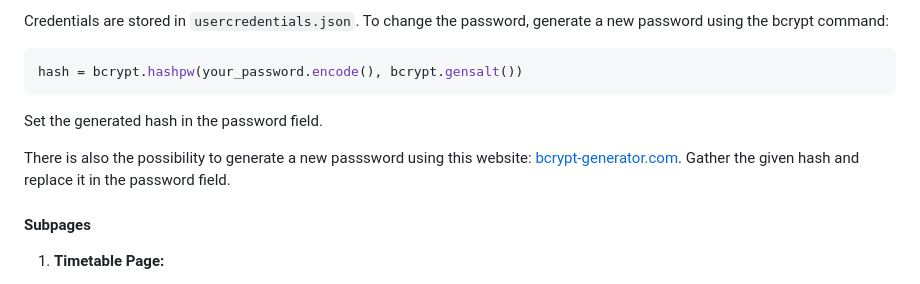
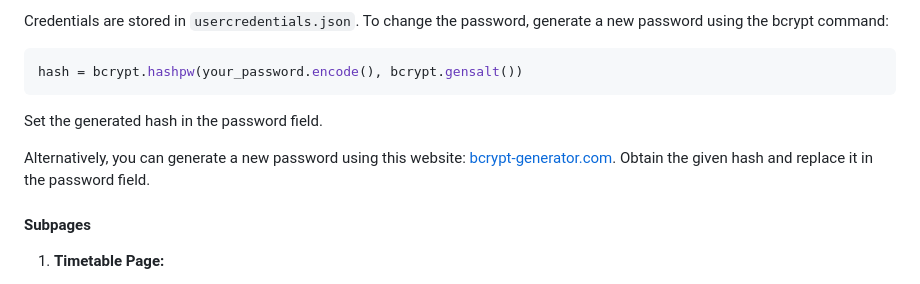
Before and after one commit to StickyTheStick12/TrainSim, a Markdown page: readme.md, the part around one of its changes. Drawn GitHub-style.

````diff
--- a/readme.md
+++ b/readme.md
@@ -158,7 +158,7 @@ hash = bcrypt.hashpw(your_password.encode(), bcrypt.gensalt())
 ```
 Set the generated hash in the password field.
 
-There is also the possibility to generate a new passsword using this website: [bcrypt-generator.com](https://bcrypt-generator.com/). Gather the given hash and replace it in the password field.
+Alternatively, you can generate a new password using this website: [bcrypt-generator.com](https://bcrypt-generator.com/). Obtain the given hash and replace it in the password field.
 
 #### Subpages
 
````
Also changed, not shown: other parts of readme.md (+1 -0 lines).
